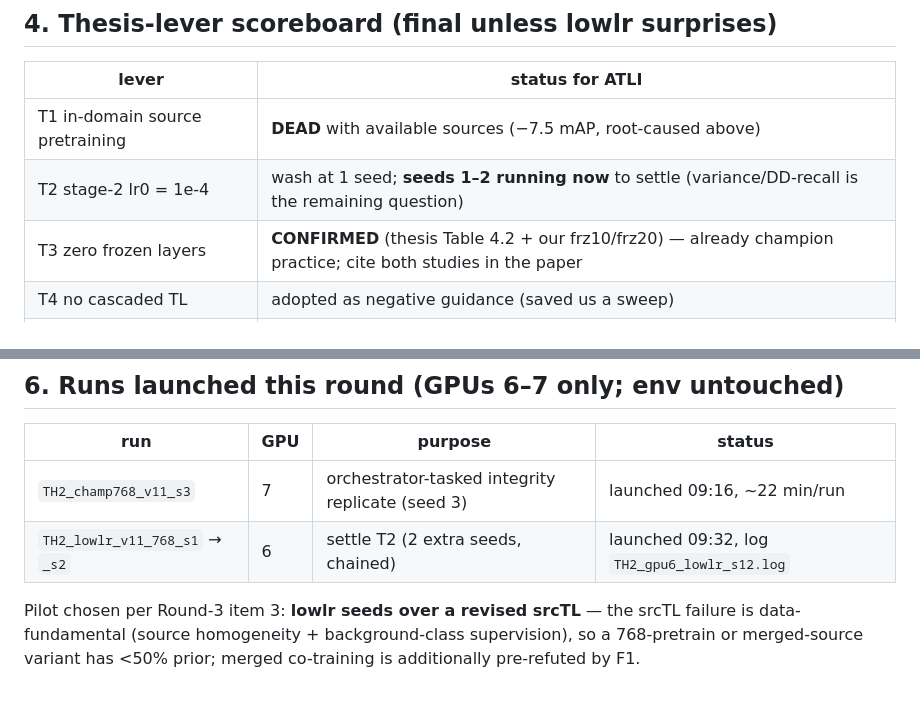
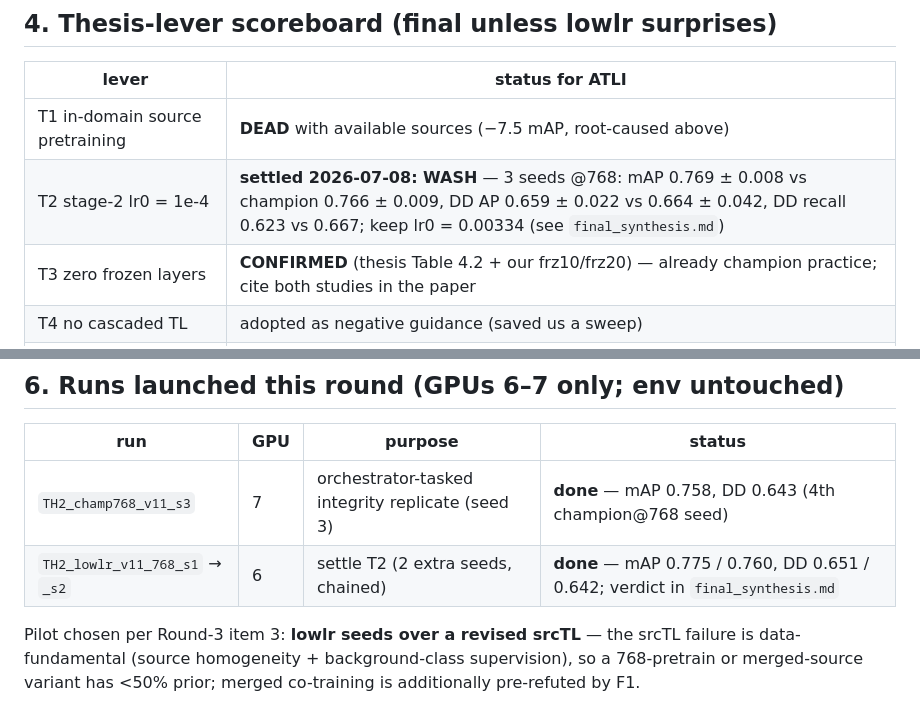
Before and after one commit to eduardoloz/atli-inspection, a Markdown page: optimization/round2_results_and_synthesis.md, 2 parts joined by grey strips. Drawn GitHub-style.

```diff
--- a/optimization/round2_results_and_synthesis.md
+++ b/optimization/round2_results_and_synthesis.md
@@ -47,7 +47,7 @@ Leakage gate: 11,294 → **11,188 kept** (2 pHash ≤ 8, 104 filename) vs all 79
 | lever | status for ATLI |
 |---|---|
 | T1 in-domain source pretraining | **DEAD** with available sources (−7.5 mAP, root-caused above) |
-| T2 stage-2 lr0 = 1e-4 | wash at 1 seed; **seeds 1–2 running now** to settle (variance/DD-recall is the remaining question) |
+| T2 stage-2 lr0 = 1e-4 | **settled 2026-07-08: WASH** — 3 seeds @768: mAP 0.769 ± 0.008 vs champion 0.766 ± 0.009, DD AP 0.659 ± 0.022 vs 0.664 ± 0.042, DD recall 0.623 vs 0.667; keep lr0 = 0.00334 (see `final_synthesis.md`) |
 | T3 zero frozen layers | **CONFIRMED** (thesis Table 4.2 + our frz10/frz20) — already champion practice; cite both studies in the paper |
 | T4 no cascaded TL | adopted as negative guidance (saved us a sweep) |
 | T5 lightweight backbone swaps | **DEAD** for accuracy at our data scale (thesis Table 5.6/5.8) |
@@ -63,7 +63,7 @@ The thesis thread's accuracy levers are exhausted: **the champion recipe stands
 
 | run | GPU | purpose | status |
 |---|---|---|---|
-| `TH2_champ768_v11_s3` | 7 | orchestrator-tasked integrity replicate (seed 3) | launched 09:16, ~22 min/run |
-| `TH2_lowlr_v11_768_s1` → `_s2` | 6 | settle T2 (2 extra seeds, chained) | launched 09:32, log `TH2_gpu6_lowlr_s12.log` |
+| `TH2_champ768_v11_s3` | 7 | orchestrator-tasked integrity replicate (seed 3) | **done** — mAP 0.758, DD 0.643 (4th champion@768 seed) |
+| `TH2_lowlr_v11_768_s1` → `_s2` | 6 | settle T2 (2 extra seeds, chained) | **done** — mAP 0.775 / 0.760, DD 0.651 / 0.642; verdict in `final_synthesis.md` |
 
 Pilot chosen per Round-3 item 3: **lowlr seeds over a revised srcTL** — the srcTL failure is data-fundamental (source homogeneity + background-class supervision), so a 768-pretrain or merged-source variant has <50% prior; merged co-training is additionally pre-refuted by F1.
```
Also changed, not shown: optimization/final_synthesis.md (added, +50 -0 lines).
